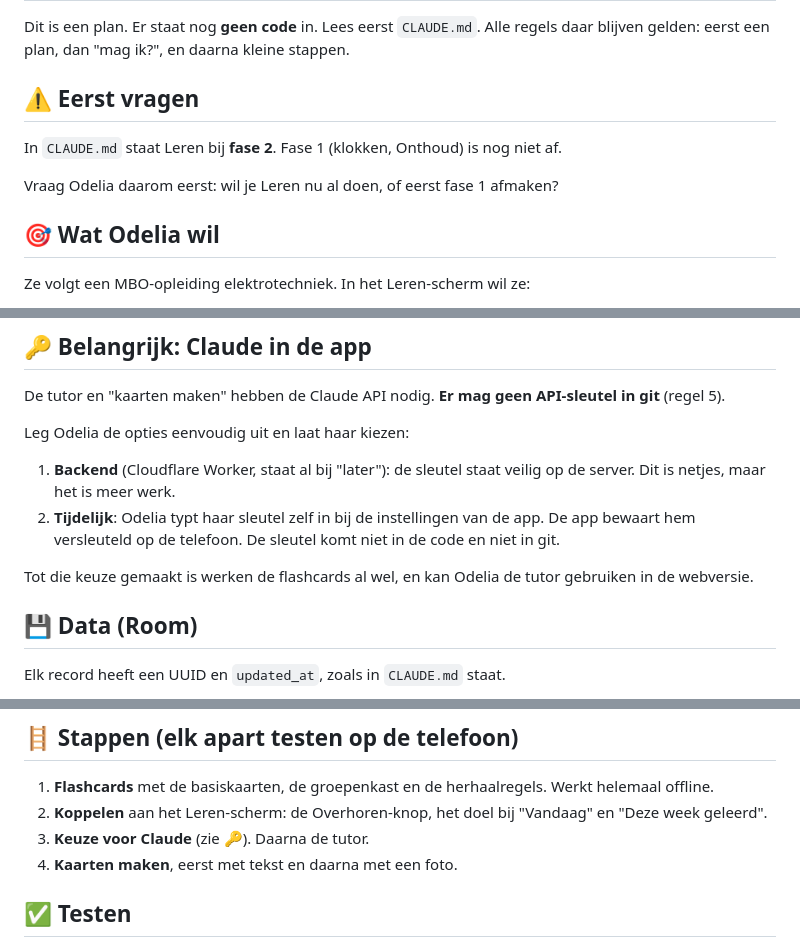
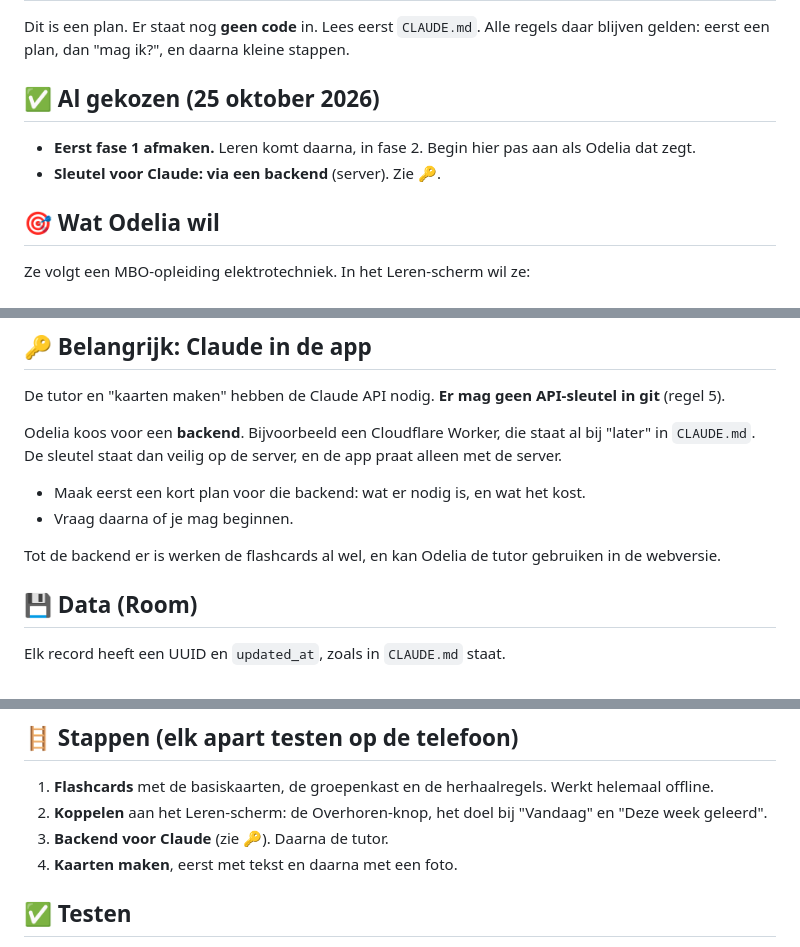
Before and after one commit to odeliamost-bit/bash-bord, a Markdown page: plannen/leren/LEREN.md, 3 parts joined by grey strips. GitHub-like rendering.

Commit message:
Leren-plan: keuzes van Odelia (eerst fase 1, sleutel via backend)
Co-Authored-By: Claude Opus 5.5 <noreply@anthropic.com>
Claude-Session: https://claude.ai/code/session_01Ao7H5qLfuRh5uQ1EY5UTUJ

```diff
--- a/plannen/leren/LEREN.md
+++ b/plannen/leren/LEREN.md
@@ -2,11 +2,10 @@
 
 Dit is een plan. Er staat nog **geen code** in. Lees eerst `CLAUDE.md`. Alle regels daar blijven gelden: eerst een plan, dan "mag ik?", en daarna kleine stappen.
 
-## ⚠️ Eerst vragen
+## ✅ Al gekozen (25 oktober 2026)
 
-In `CLAUDE.md` staat Leren bij **fase 2**. Fase 1 (klokken, Onthoud) is nog niet af.
-
-Vraag Odelia daarom eerst: wil je Leren nu al doen, of eerst fase 1 afmaken?
+- **Eerst fase 1 afmaken.** Leren komt daarna, in fase 2. Begin hier pas aan als Odelia dat zegt.
+- **Sleutel voor Claude: via een backend** (server). Zie 🔑.
 
 ## 🎯 Wat Odelia wil
 
@@ -77,12 +76,12 @@ Een nieuwe kaart begint in G1 en is meteen klaar.
 
 De tutor en "kaarten maken" hebben de Claude API nodig. **Er mag geen API-sleutel in git** (regel 5).
 
-Leg Odelia de opties eenvoudig uit en laat haar kiezen:
+Odelia koos voor een **backend**. Bijvoorbeeld een Cloudflare Worker, die staat al bij "later" in `CLAUDE.md`. De sleutel staat dan veilig op de server, en de app praat alleen met de server.
 
-1. **Backend** (Cloudflare Worker, staat al bij "later"): de sleutel staat veilig op de server. Dit is netjes, maar het is meer werk.
-2. **Tijdelijk**: Odelia typt haar sleutel zelf in bij de instellingen van de app. De app bewaart hem versleuteld op de telefoon. De sleutel komt niet in de code en niet in git.
+- Maak eerst een kort plan voor die backend: wat er nodig is, en wat het kost.
+- Vraag daarna of je mag beginnen.
 
-Tot die keuze gemaakt is werken de flashcards al wel, en kan Odelia de tutor gebruiken in de webversie.
+Tot de backend er is werken de flashcards al wel, en kan Odelia de tutor gebruiken in de webversie.
 
 ## 💾 Data (Room)
 
@@ -98,7 +97,7 @@ Elk record heeft een UUID en `updated_at`, zoals in `CLAUDE.md` staat.
 
 1. **Flashcards** met de basiskaarten, de groepenkast en de herhaalregels. Werkt helemaal offline.
 2. **Koppelen** aan het Leren-scherm: de Overhoren-knop, het doel bij "Vandaag" en "Deze week geleerd".
-3. **Keuze voor Claude** (zie 🔑). Daarna de tutor.
+3. **Backend voor Claude** (zie 🔑). Daarna de tutor.
 4. **Kaarten maken**, eerst met tekst en daarna met een foto.
 
 ## ✅ Testen
```
